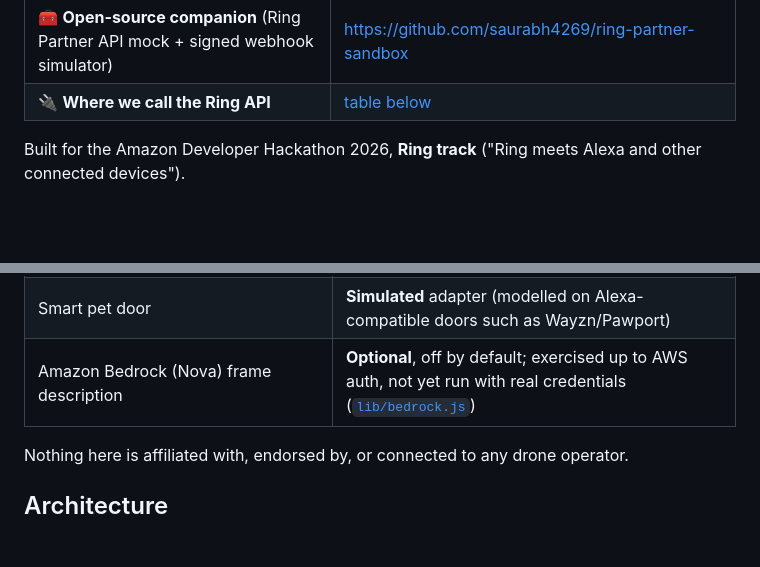
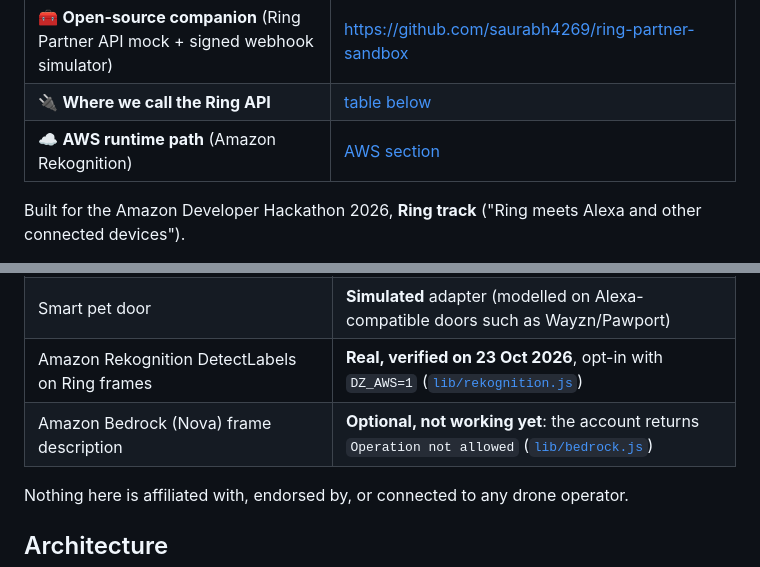
Before and after one commit to saurabh4269/dropzone-plus, a Markdown page: README.md, 2 parts joined by grey strips. Drawn GitHub-style; blank space fills up the shorter version.

```diff
--- a/README.md
+++ b/README.md
@@ -15,6 +15,7 @@ Ring sees the zone, Alexa tells the household (simulated Alexa+ add-on), a smart
 | 🧾 **Friction log** | [FRICTION.md](FRICTION.md) |
 | 🧰 **Open-source companion** (Ring Partner API mock + signed webhook simulator) | https://github.com/saurabh4269/ring-partner-sandbox |
 | 🔌 **Where we call the Ring API** | [table below](#how-the-ring-api-is-used) |
+| ☁️ **AWS runtime path** (Amazon Rekognition) | [AWS section](#aws-amazon-rekognition-runtime-opt-in) |
 
 Built for the Amazon Developer Hackathon 2026, **Ring track** ("Ring meets Alexa and other connected devices").
 
@@ -117,7 +118,8 @@ The Playground can't send webhooks, so [`scripts/simulate-events.js`](scripts/si
 | Replay yard, actors and their "detections" | **Simulated**: a drawn scene with **scripted** boxes, labelled "SIMULATED FEED · REPLAY" and "(scripted)" on screen |
 | Alexa | **Simulated Alexa+ add-on**: utterances and consent prompts, spoken with browser TTS. Also exposed as an **MCP server** ([`mcp/dropzone-mcp.js`](mcp/dropzone-mcp.js)), the interface Alexa+ add-ons use. There is no public Alexa+ access for this hackathon |
 | Smart pet door | **Simulated** adapter (modelled on Alexa-compatible doors such as Wayzn/Pawport) |
-| Amazon Bedrock (Nova) frame description | **Optional**, off by default; exercised up to AWS auth, not yet run with real credentials ([`lib/bedrock.js`](lib/bedrock.js)) |
+| Amazon Rekognition DetectLabels on Ring frames | **Real, verified on 23 Oct 2026**, opt-in with `DZ_AWS=1` ([`lib/rekognition.js`](lib/rekognition.js)) |
+| Amazon Bedrock (Nova) frame description | **Optional, not working yet**: the account returns `Operation not allowed` ([`lib/bedrock.js`](lib/bedrock.js)) |
 
 Nothing here is affiliated with, endorsed by, or connected to any drone operator.
 
```
Also changed, not shown: other parts of README.md (+25 -0 lines), FRICTION.md (+8 -8 lines), HANDOFF.md (+9 -0 lines).
